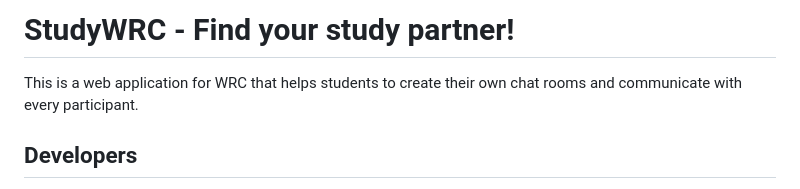
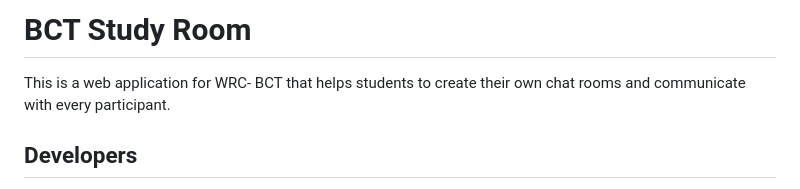
Before and after one commit to rupeshghimire7/BCT-Study-Room, a Markdown page: README.md, the part around the change. Rendered like a GitHub page.

```diff
--- a/README.md
+++ b/README.md
@@ -1,7 +1,7 @@
 
-# StudyWRC - Find your study partner!
+# BCT Study Room
 
-This is a web application for WRC that helps students to create their own chat rooms and communicate with every participant.
+This is a web application for WRC- BCT that helps students to create their own chat rooms and communicate with every participant.
 
 ## Developers
 
```
